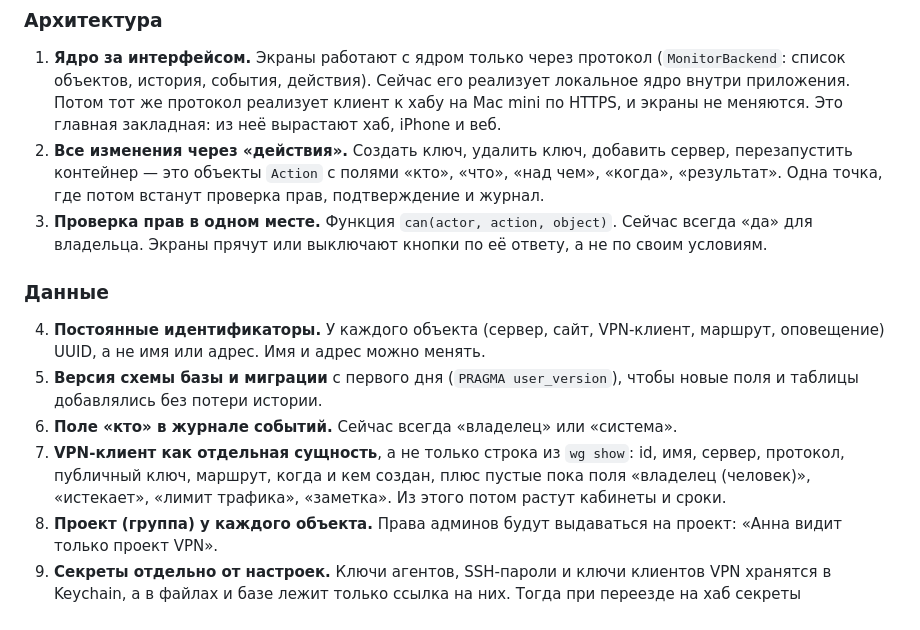
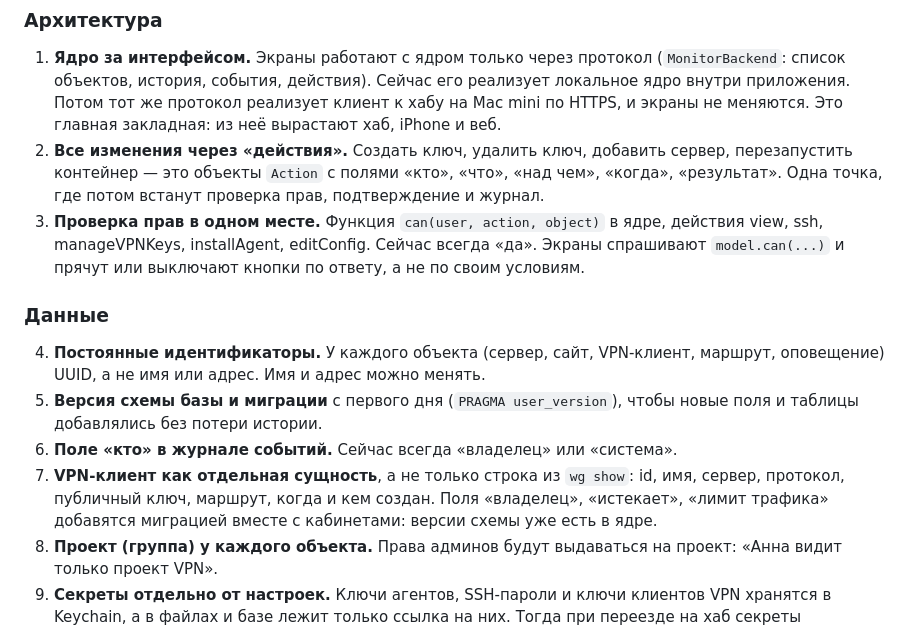
Before and after one commit to Janderov/monitoring, a Markdown page: docs/future-foundations.md, the part around the change. Drawn GitHub-style.

Commit message:
Закладные: согласовано с ядром (права в ядре, поля через миграции)
Co-Authored-By: Claude Opus 5.5 (1M context) <noreply@anthropic.com>
Claude-Session: https://claude.ai/code/session_012TNrrfnhMcgm654yvWWfTn

```diff
--- a/docs/future-foundations.md
+++ b/docs/future-foundations.md
@@ -34,8 +34,9 @@
 2. **Все изменения через «действия».** Создать ключ, удалить ключ, добавить сервер,
    перезапустить контейнер — это объекты `Action` с полями «кто», «что», «над чем», «когда»,
    «результат». Одна точка, где потом встанут проверка прав, подтверждение и журнал.
-3. **Проверка прав в одном месте.** Функция `can(actor, action, object)`. Сейчас всегда «да»
-   для владельца. Экраны прячут или выключают кнопки по её ответу, а не по своим условиям.
+3. **Проверка прав в одном месте.** Функция `can(user, action, object)` в ядре, действия
+   view, ssh, manageVPNKeys, installAgent, editConfig. Сейчас всегда «да». Экраны спрашивают
+   `model.can(...)` и прячут или выключают кнопки по ответу, а не по своим условиям.
 
 ### Данные
 
@@ -45,8 +46,8 @@
    и таблицы добавлялись без потери истории.
 6. **Поле «кто» в журнале событий.** Сейчас всегда «владелец» или «система».
 7. **VPN-клиент как отдельная сущность**, а не только строка из `wg show`: id, имя, сервер,
-   протокол, публичный ключ, маршрут, когда и кем создан, плюс пустые пока поля «владелец
-   (человек)», «истекает», «лимит трафика», «заметка». Из этого потом растут кабинеты и сроки.
+   протокол, публичный ключ, маршрут, когда и кем создан. Поля «владелец», «истекает»,
+   «лимит трафика» добавятся миграцией вместе с кабинетами: версии схемы уже есть в ядре.
 8. **Проект (группа) у каждого объекта.** Права админов будут выдаваться на проект:
    «Анна видит только проект VPN».
 9. **Секреты отдельно от настроек.** Ключи агентов, SSH-пароли и ключи клиентов VPN
```
